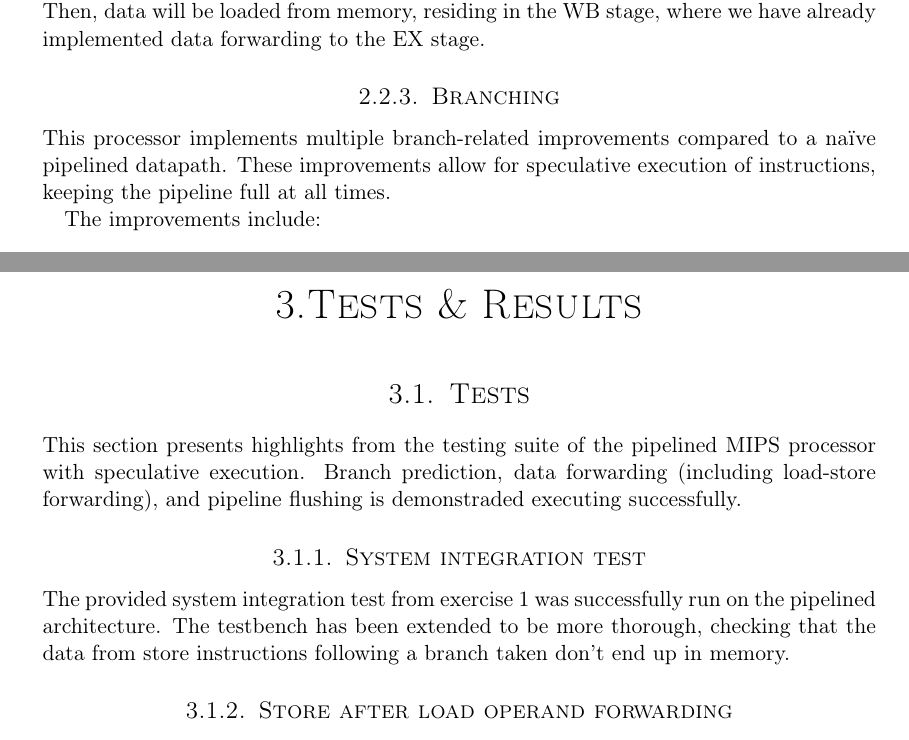
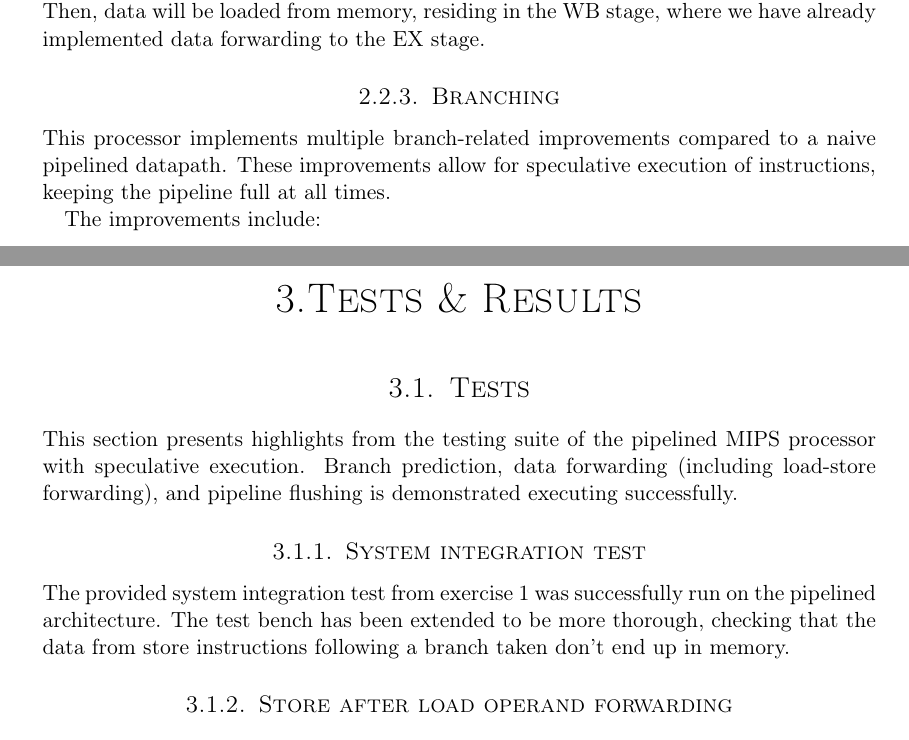
Before and after one commit to cristeahub/dmkonst, a LaTeX document (report-ex2/report.tex, which reads report-ex2/solution/solution.tex, report-ex2/tests-results/tests-results.tex): two parts of pages 6 and 7 of 13, joined at a grey line, cut so that both start at the same text. Compiled offline with pdfLaTeX.

Commit message:
Correct spelling mistakes (w/aspell)

```diff
--- a/report-ex2/solution/solution.tex
+++ b/report-ex2/solution/solution.tex
@@ -42,7 +42,7 @@ Then, data will be loaded from memory, residing in the WB stage, where we have a
 
 \subsection{Branching}
 
-This processor implements multiple branch-related improvements compared to a naïve pipelined datapath. These improvements allow for speculative execution of instructions, keeping the pipeline full at all times.
+This processor implements multiple branch-related improvements compared to a naive pipelined datapath. These improvements allow for speculative execution of instructions, keeping the pipeline full at all times.
 
 The improvements include:
 \begin{enumerate}
--- a/report-ex2/tests-results/tests-results.tex
+++ b/report-ex2/tests-results/tests-results.tex
@@ -2,12 +2,12 @@
 
 \section{Tests}
 
-This section presents highlights from the testing suite of the pipelined MIPS processor with speculative execution. Branch prediction, data forwarding (including load-store forwarding), and pipeline flushing is demonstraded executing successfully.
+This section presents highlights from the testing suite of the pipelined MIPS processor with speculative execution. Branch prediction, data forwarding (including load-store forwarding), and pipeline flushing is demonstrated executing successfully.
 
 \subsection{System integration test}
 
 The provided system integration test from exercise 1 was successfully run on the pipelined architecture.
-The testbench has been extended to be more thorough, checking that the data from store instructions following a branch taken don't end up in memory.
+The test bench has been extended to be more thorough, checking that the data from store instructions following a branch taken don't end up in memory.
 
 \subsection{Store after load operand forwarding}
 
```
Also changed, not shown: report-ex2/bibtexlibs.bib (+1 -1 lines), report-ex2/tests-results/tests-results.tex (2 more changed lines).
